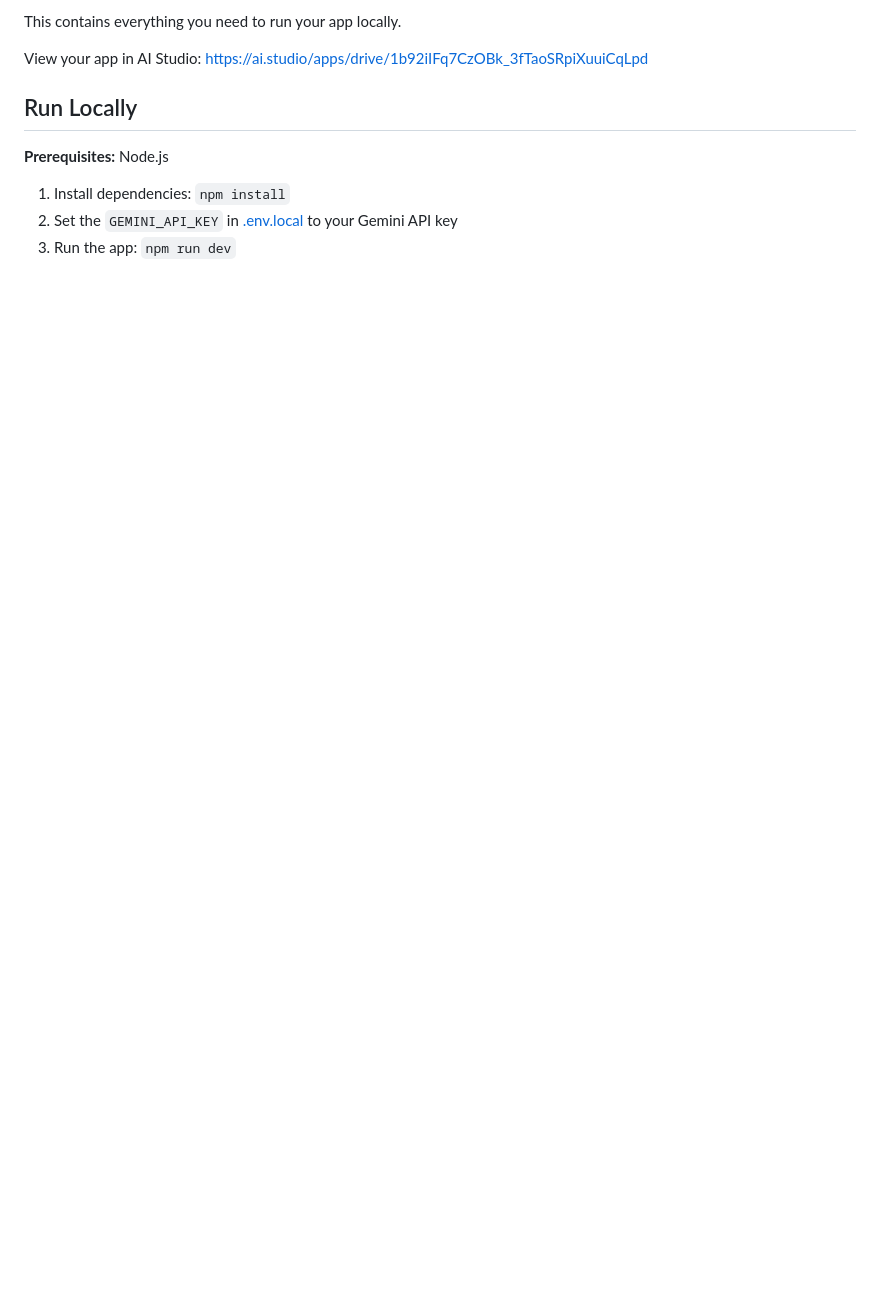
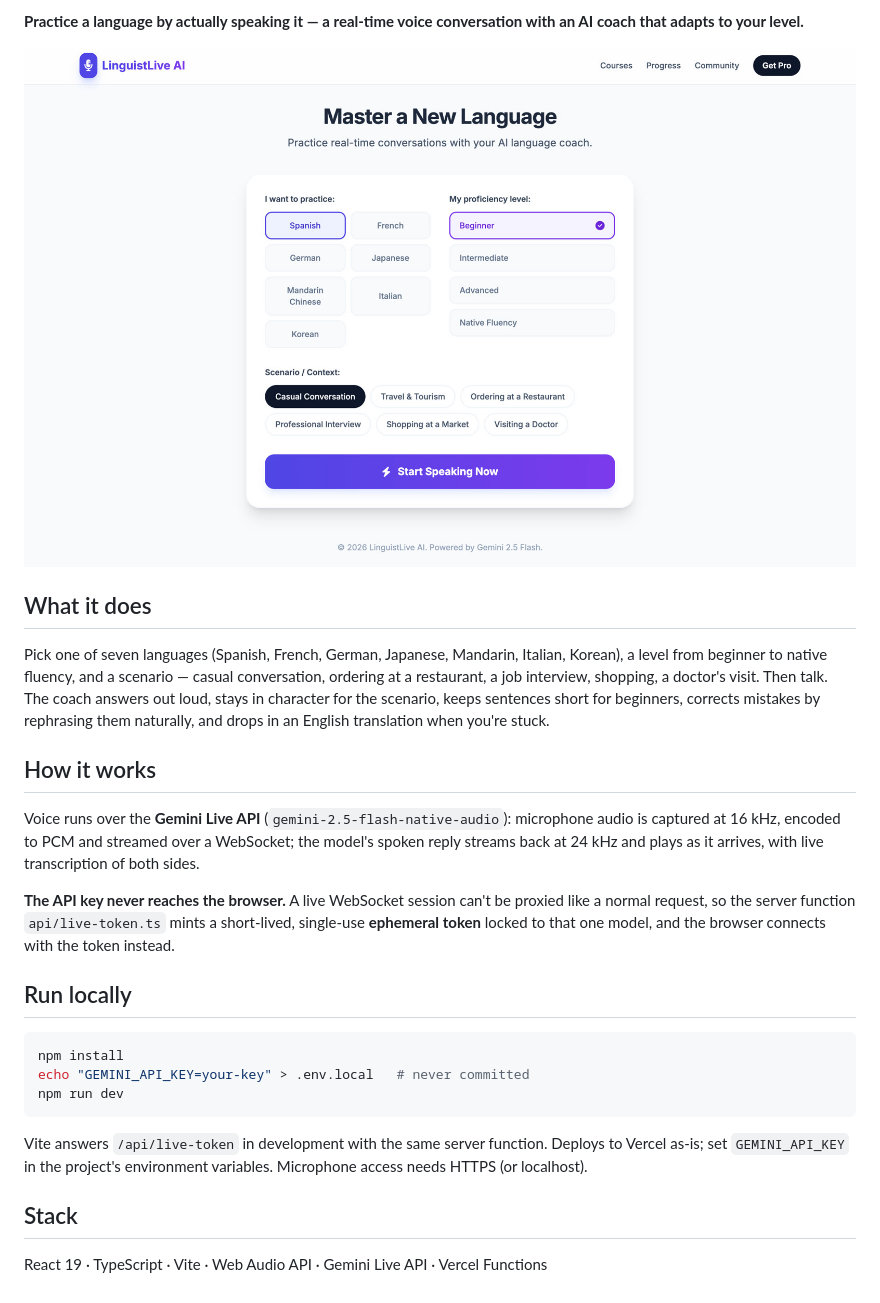
Before and after one commit to otawfik/LinguistLive, a Markdown page: README.md, the part around one of its changes. GitHub-like rendering; pictures changed too: docs/setup.jpg (added); blank space fills up the shorter version.

````diff
--- a/README.md
+++ b/README.md
@@ -6,15 +4,39 @@
 
-This contains everything you need to run your app locally.
+**Practice a language by actually speaking it — a real-time voice conversation with an AI
+coach that adapts to your level.**
 
-View your app in AI Studio: https://ai.studio/apps/drive/1b92iIFq7CzOBk_3fTaoSRpiXuuiCqLpd
+![Choose a language, a proficiency level and a scenario, then start speaking](docs/setup.jpg)
 
-## Run Locally
+## What it does
 
-**Prerequisites:**  Node.js
+Pick one of seven languages (Spanish, French, German, Japanese, Mandarin, Italian, Korean), a
+level from beginner to native fluency, and a scenario — casual conversation, ordering at a
+restaurant, a job interview, shopping, a doctor's visit. Then talk. The coach answers out loud,
+stays in character for the scenario, keeps sentences short for beginners, corrects mistakes by
+rephrasing them naturally, and drops in an English translation when you're stuck.
 
+## How it works
 
-1. Install dependencies:
-   `npm install`
-2. Set the `GEMINI_API_KEY` in [.env.local](.env.local) to your Gemini API key
-3. Run the app:
-   `npm run dev`
+Voice runs over the **Gemini Live API** (`gemini-2.5-flash-native-audio`): microphone audio is
+captured at 16 kHz, encoded to PCM and streamed over a WebSocket; the model's spoken reply
+streams back at 24 kHz and plays as it arrives, with live transcription of both sides.
+
+**The API key never reaches the browser.** A live WebSocket session can't be proxied like a
+normal request, so the server function `api/live-token.ts` mints a short-lived, single-use
+**ephemeral token** locked to that one model, and the browser connects with the token instead.
+
+## Run locally
+
+```bash
+npm install
+echo "GEMINI_API_KEY=your-key" > .env.local   # never committed
+npm run dev
+```
+
+Vite answers `/api/live-token` in development with the same server function. Deploys to Vercel
+as-is; set `GEMINI_API_KEY` in the project's environment variables. Microphone access needs
+HTTPS (or localhost).
+
+## Stack
+
+React 19 · TypeScript · Vite · Web Audio API · Gemini Live API · Vercel Functions
````
Also changed, not shown: other parts of README.md (+2 -4 lines), 7 other files.
